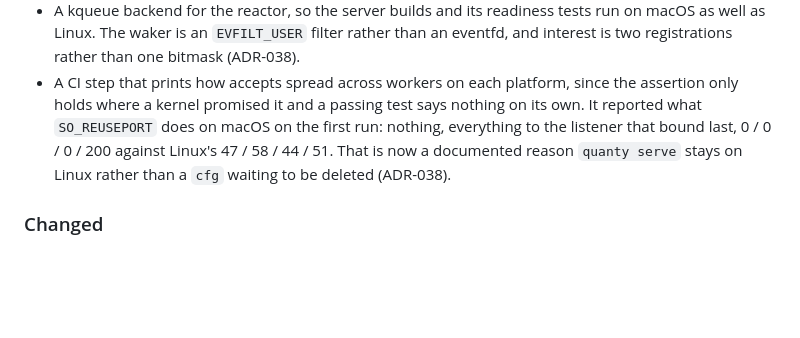
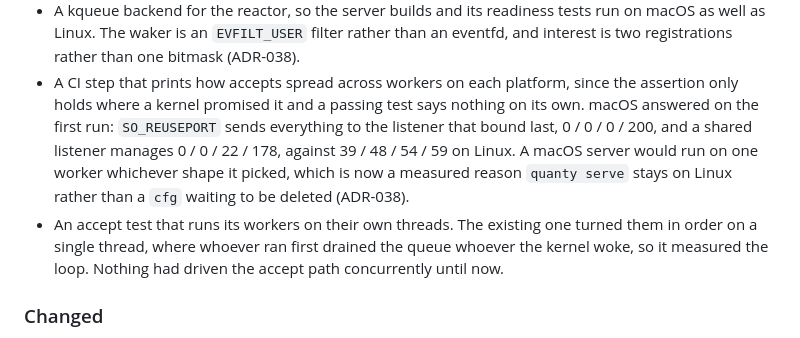
Before and after one commit to QuantyRoot/QuantyDatabase, a Markdown page: CHANGELOG.md, the part around the change. GitHub-like rendering; blank space fills up the shorter version.

```diff
--- a/CHANGELOG.md
+++ b/CHANGELOG.md
@@ -47,11 +47,16 @@ wrapped.
   registrations rather than one bitmask (ADR-038).
 - A CI step that prints how accepts spread across workers on each
   platform, since the assertion only holds where a kernel promised it and
-  a passing test says nothing on its own. It reported what `SO_REUSEPORT`
-  does on macOS on the first run: nothing, everything to the listener that
-  bound last, 0 / 0 / 0 / 200 against Linux's 47 / 58 / 44 / 51. That is
-  now a documented reason `quanty serve` stays on Linux rather than a
-  `cfg` waiting to be deleted (ADR-038).
+  a passing test says nothing on its own. macOS answered on the first
+  run: `SO_REUSEPORT` sends everything to the listener that bound last,
+  0 / 0 / 0 / 200, and a shared listener manages 0 / 0 / 22 / 178, against
+  39 / 48 / 54 / 59 on Linux. A macOS server would run on one worker
+  whichever shape it picked, which is now a measured reason `quanty serve`
+  stays on Linux rather than a `cfg` waiting to be deleted (ADR-038).
+- An accept test that runs its workers on their own threads. The existing
+  one turned them in order on a single thread, where whoever ran first
+  drained the queue whoever the kernel woke, so it measured the loop.
+  Nothing had driven the accept path concurrently until now.
 
 ### Changed
 
```
Also changed, not shown: docs/DECISIONS.md (+31 -10 lines), docs/ROADMAP.md (+8 -7 lines).
